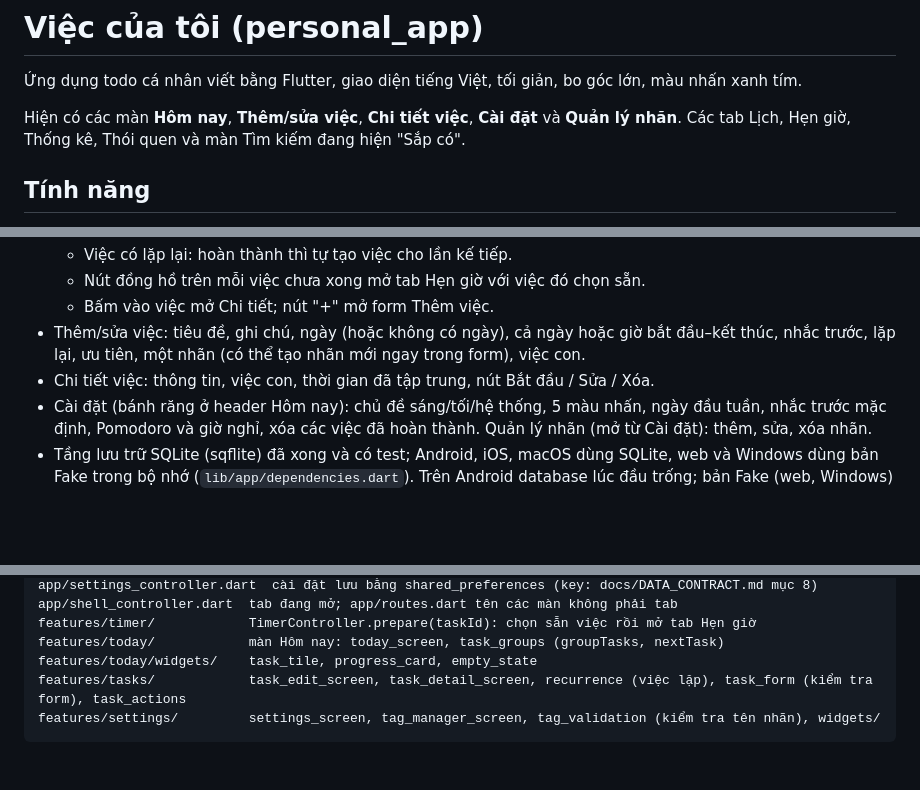
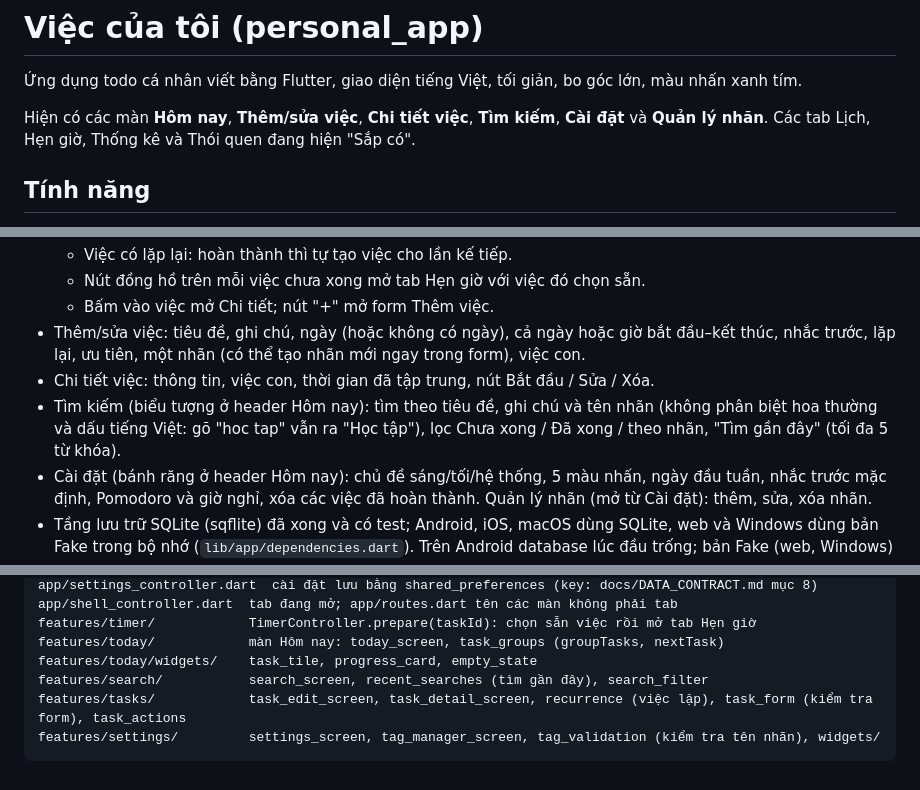
Before and after one commit to CongMinh204/personalApp, a Markdown page: README.md, 3 parts joined by grey strips. GitHub-like rendering; blank space fills up the shorter version.

````diff
--- a/README.md
+++ b/README.md
@@ -2,7 +2,7 @@
 
 Ứng dụng todo cá nhân viết bằng Flutter, giao diện tiếng Việt, tối giản, bo góc lớn, màu nhấn xanh tím.
 
-Hiện có các màn **Hôm nay**, **Thêm/sửa việc**, **Chi tiết việc**, **Cài đặt** và **Quản lý nhãn**. Các tab Lịch, Hẹn giờ, Thống kê, Thói quen và màn Tìm kiếm đang hiện "Sắp có".
+Hiện có các màn **Hôm nay**, **Thêm/sửa việc**, **Chi tiết việc**, **Tìm kiếm**, **Cài đặt** và **Quản lý nhãn**. Các tab Lịch, Hẹn giờ, Thống kê và Thói quen đang hiện "Sắp có".
 
 ## Tính năng
 
@@ -17,6 +17,7 @@ Hiện có các màn **Hôm nay**, **Thêm/sửa việc**, **Chi tiết việc**
   - Bấm vào việc mở Chi tiết; nút "+" mở form Thêm việc.
 - Thêm/sửa việc: tiêu đề, ghi chú, ngày (hoặc không có ngày), cả ngày hoặc giờ bắt đầu–kết thúc, nhắc trước, lặp lại, ưu tiên, một nhãn (có thể tạo nhãn mới ngay trong form), việc con.
 - Chi tiết việc: thông tin, việc con, thời gian đã tập trung, nút Bắt đầu / Sửa / Xóa.
+- Tìm kiếm (biểu tượng ở header Hôm nay): tìm theo tiêu đề, ghi chú và tên nhãn (không phân biệt hoa thường và dấu tiếng Việt: gõ "hoc tap" vẫn ra "Học tập"), lọc Chưa xong / Đã xong / theo nhãn, "Tìm gần đây" (tối đa 5 từ khóa).
 - Cài đặt (bánh răng ở header Hôm nay): chủ đề sáng/tối/hệ thống, 5 màu nhấn, ngày đầu tuần, nhắc trước mặc định, Pomodoro và giờ nghỉ, xóa các việc đã hoàn thành. Quản lý nhãn (mở từ Cài đặt): thêm, sửa, xóa nhãn.
 - Tầng lưu trữ SQLite (sqflite) đã xong và có test; Android, iOS, macOS dùng SQLite, web và Windows dùng bản Fake trong bộ nhớ (`lib/app/dependencies.dart`). Trên Android database lúc đầu trống; bản Fake (web, Windows) có dữ liệu mẫu ở `lib/data/fake/sample_data.dart`.
 - Model, bảng và repository dùng chung của nhóm: [docs/DATA_CONTRACT.md](docs/DATA_CONTRACT.md).
@@ -106,6 +107,7 @@ app/shell_controller.dart  tab đang mở; app/routes.dart tên các màn không
 features/timer/            TimerController.prepare(taskId): chọn sẵn việc rồi mở tab Hẹn giờ
 features/today/            màn Hôm nay: today_screen, task_groups (groupTasks, nextTask)
 features/today/widgets/    task_tile, progress_card, empty_state
+features/search/           search_screen, recent_searches (tìm gần đây), search_filter
 features/tasks/            task_edit_screen, task_detail_screen, recurrence (việc lặp), task_form (kiểm tra form), task_actions
 features/settings/         settings_screen, tag_manager_screen, tag_validation (kiểm tra tên nhãn), widgets/
 ```
````
Also changed, not shown: docs/DATA_CONTRACT.md (+3 -2 lines).
